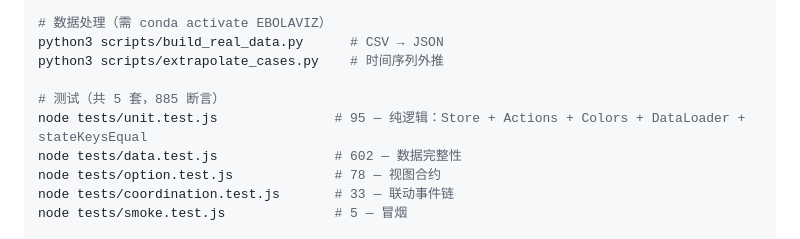
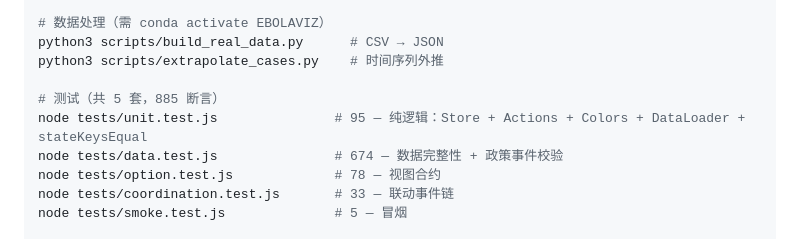
Before and after one commit to youarer1ght/EbolaViz2026, a Markdown page: README.md, the part around the change. GitHub-like rendering.

```diff
--- a/README.md
+++ b/README.md
@@ -126,7 +126,7 @@ python3 scripts/extrapolate_cases.py    # 时间序列外推
 
 # 测试（共 5 套，885 断言）
 node tests/unit.test.js               # 95 — 纯逻辑：Store + Actions + Colors + DataLoader + stateKeysEqual
-node tests/data.test.js               # 602 — 数据完整性
+node tests/data.test.js               # 674 — 数据完整性 + 政策事件校验
 node tests/option.test.js             # 78 — 视图合约
 node tests/coordination.test.js       # 33 — 联动事件链
 node tests/smoke.test.js              # 5 — 冒烟
```
Also changed, not shown: CLAUDE.md (+1 -1 lines), docs/系统文档.md (+14 -9 lines).
